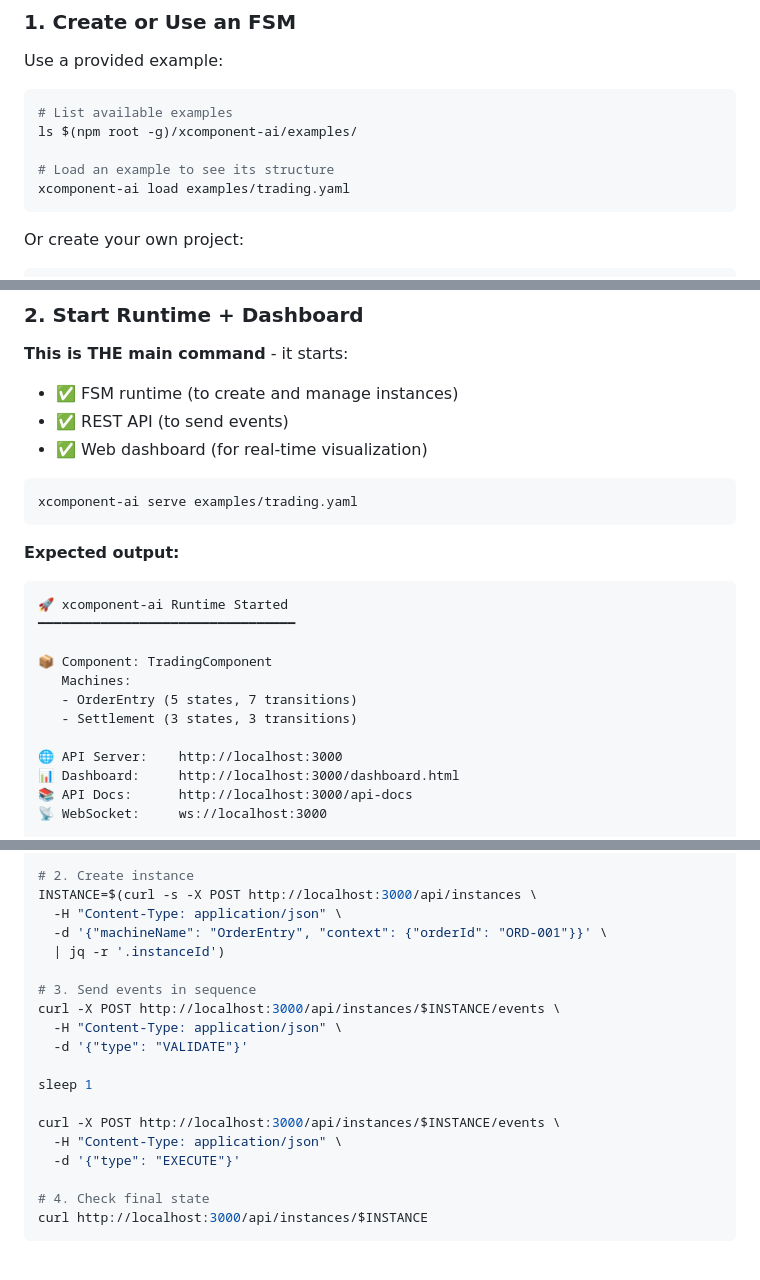
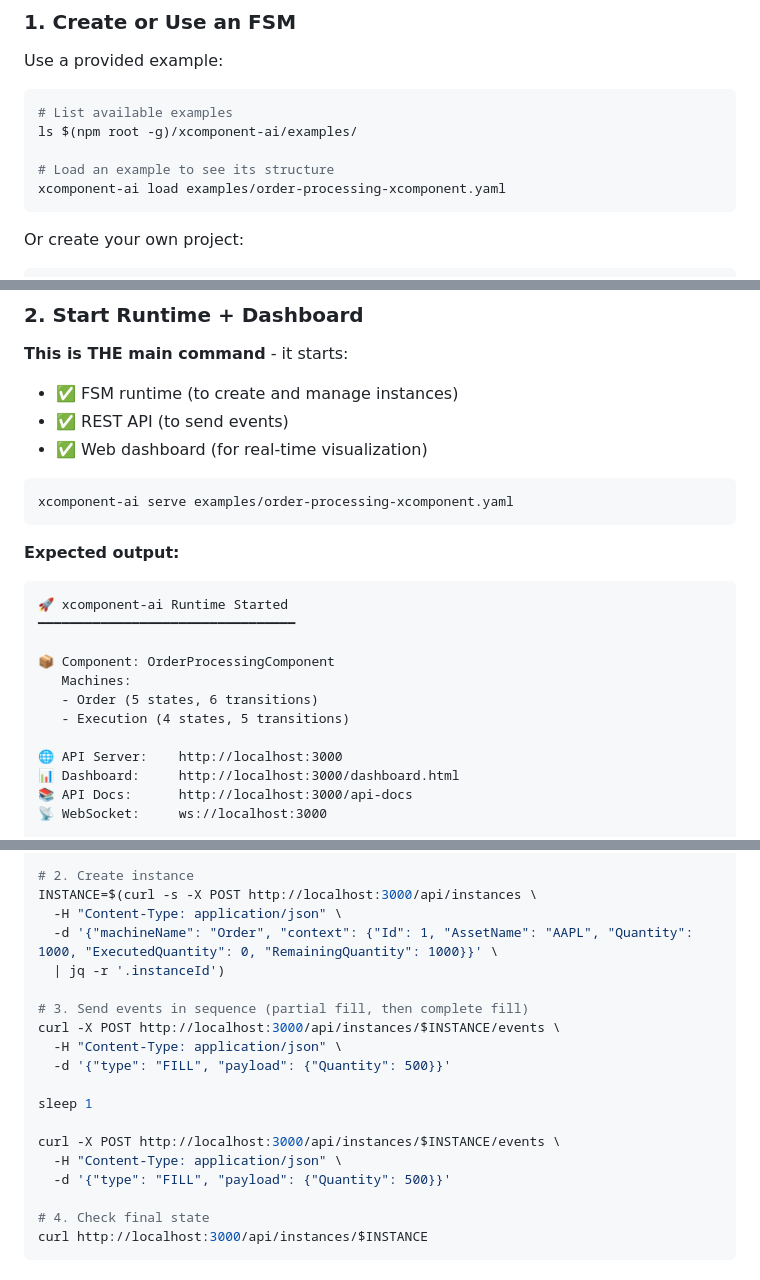
Before and after one commit to fredericcarre/xcomponent-ai, a Markdown page: QUICKSTART.md, 3 parts joined by grey strips. Rendered like a GitHub page.

````diff
--- a/QUICKSTART.md
+++ b/QUICKSTART.md
@@ -18,7 +18,7 @@ Use a provided example:
 ls $(npm root -g)/xcomponent-ai/examples/
 
 # Load an example to see its structure
-xcomponent-ai load examples/trading.yaml
+xcomponent-ai load examples/order-processing-xcomponent.yaml
 ```
 
 Or create your own project:
@@ -35,7 +35,7 @@ cd my-project
 - ✅ Web dashboard (for real-time visualization)
 
 ```bash
-xcomponent-ai serve examples/trading.yaml
+xcomponent-ai serve examples/order-processing-xcomponent.yaml
 ```
 
 **Expected output:**
@@ -43,10 +43,10 @@ xcomponent-ai serve examples/trading.yaml
 🚀 xcomponent-ai Runtime Started
 ━━━━━━━━━━━━━━━━━━━━━━━━━━━━━━━━━
 
-📦 Component: TradingComponent
+📦 Component: OrderProcessingComponent
    Machines:
-   - OrderEntry (5 states, 7 transitions)
-   - Settlement (3 states, 3 transitions)
+   - Order (5 states, 6 transitions)
+   - Execution (4 states, 5 transitions)
 
 🌐 API Server:    http://localhost:3000
 📊 Dashboard:     http://localhost:3000/dashboard.html
@@ -168,19 +161,19 @@ xcomponent-ai serve examples/trading.yaml &
 # 2. Create instance
 INSTANCE=$(curl -s -X POST http://localhost:3000/api/instances \
   -H "Content-Type: application/json" \
-  -d '{"machineName": "OrderEntry", "context": {"orderId": "ORD-001"}}' \
+  -d '{"machineName": "Order", "context": {"Id": 1, "AssetName": "AAPL", "Quantity": 1000, "ExecutedQuantity": 0, "RemainingQuantity": 1000}}' \
   | jq -r '.instanceId')
 
-# 3. Send events in sequence
+# 3. Send events in sequence (partial fill, then complete fill)
 curl -X POST http://localhost:3000/api/instances/$INSTANCE/events \
   -H "Content-Type: application/json" \
-  -d '{"type": "VALIDATE"}'
+  -d '{"type": "FILL", "payload": {"Quantity": 500}}'
 
 sleep 1
 
 curl -X POST http://localhost:3000/api/instances/$INSTANCE/events \
   -H "Content-Type: application/json" \
-  -d '{"type": "EXECUTE"}'
+  -d '{"type": "FILL", "payload": {"Quantity": 500}}'
 
 # 4. Check final state
 curl http://localhost:3000/api/instances/$INSTANCE
````
Also changed, not shown: other parts of QUICKSTART.md (+42 -49 lines).
